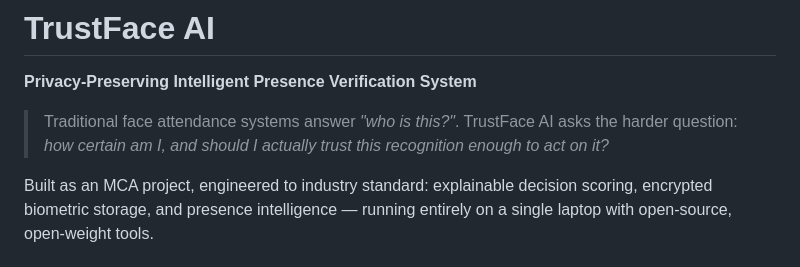
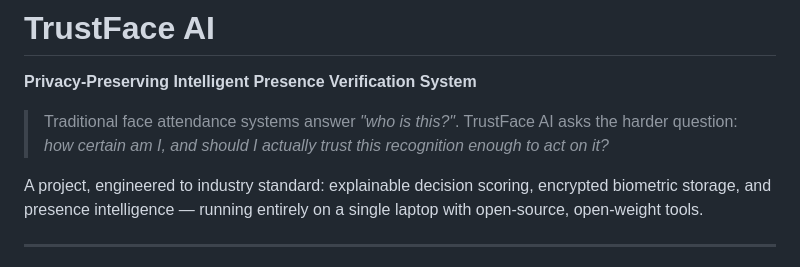
Before and after one commit to abhay0963/TrustFace-AI, a Markdown page: README.md, the part around the change. Rendered like a GitHub page.

```diff
--- a/README.md
+++ b/README.md
@@ -6,7 +6,7 @@
 > the harder question: *how certain am I, and should I actually trust this
 > recognition enough to act on it?*
 
-Built as an MCA project, engineered to industry standard: explainable decision
+A project, engineered to industry standard: explainable decision
 scoring, encrypted biometric storage, and presence intelligence — running
 entirely on a single laptop with open-source, open-weight tools.
 
```
